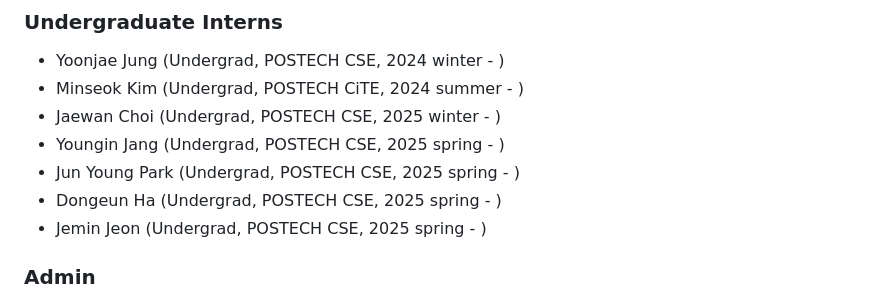
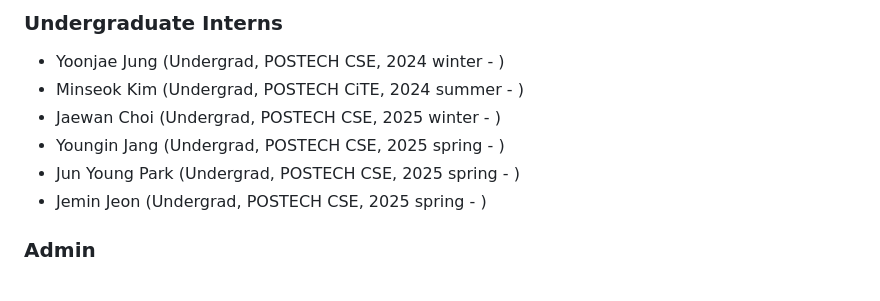
Before and after one commit to sangdon/sangdon.github.io, a Markdown page: team/index.md, the part around the change. Rendered like a GitHub page.

```diff
--- a/team/index.md
+++ b/team/index.md
@@ -90,7 +90,6 @@ layout: default
 * Jaewan Choi <font size="1">(Undergrad, POSTECH CSE, 2025 winter - )</font>
 * Youngin Jang <font size="1">(Undergrad, POSTECH CSE, 2025 spring - )</font>
 * Jun Young Park <font size="1">(Undergrad, POSTECH CSE, 2025 spring - )</font>
-* Dongeun Ha <font size="1">(Undergrad, POSTECH CSE, 2025 spring - )</font>
 * Jemin Jeon <font size="1">(Undergrad, POSTECH CSE, 2025 spring - )</font>
 
 
```
